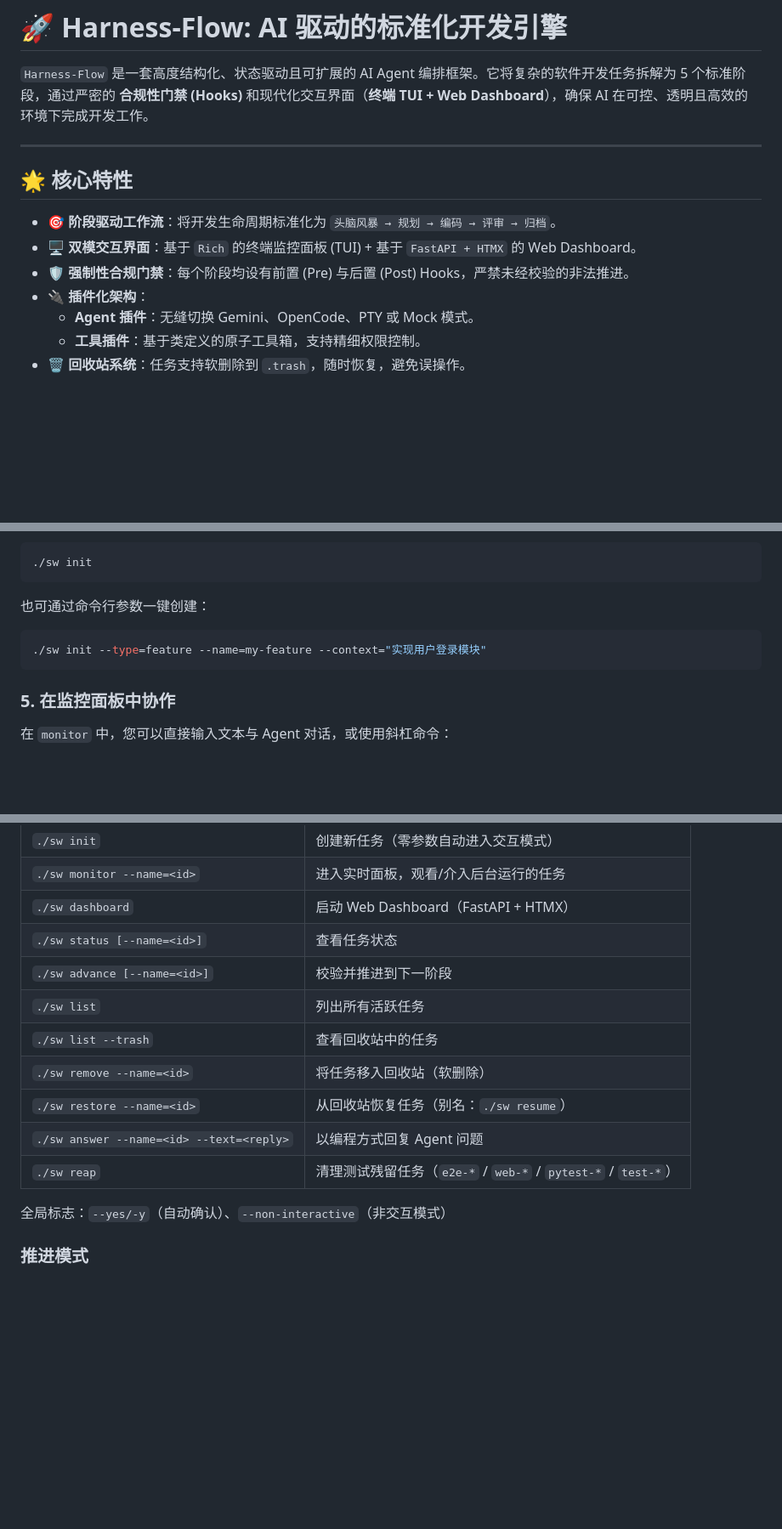
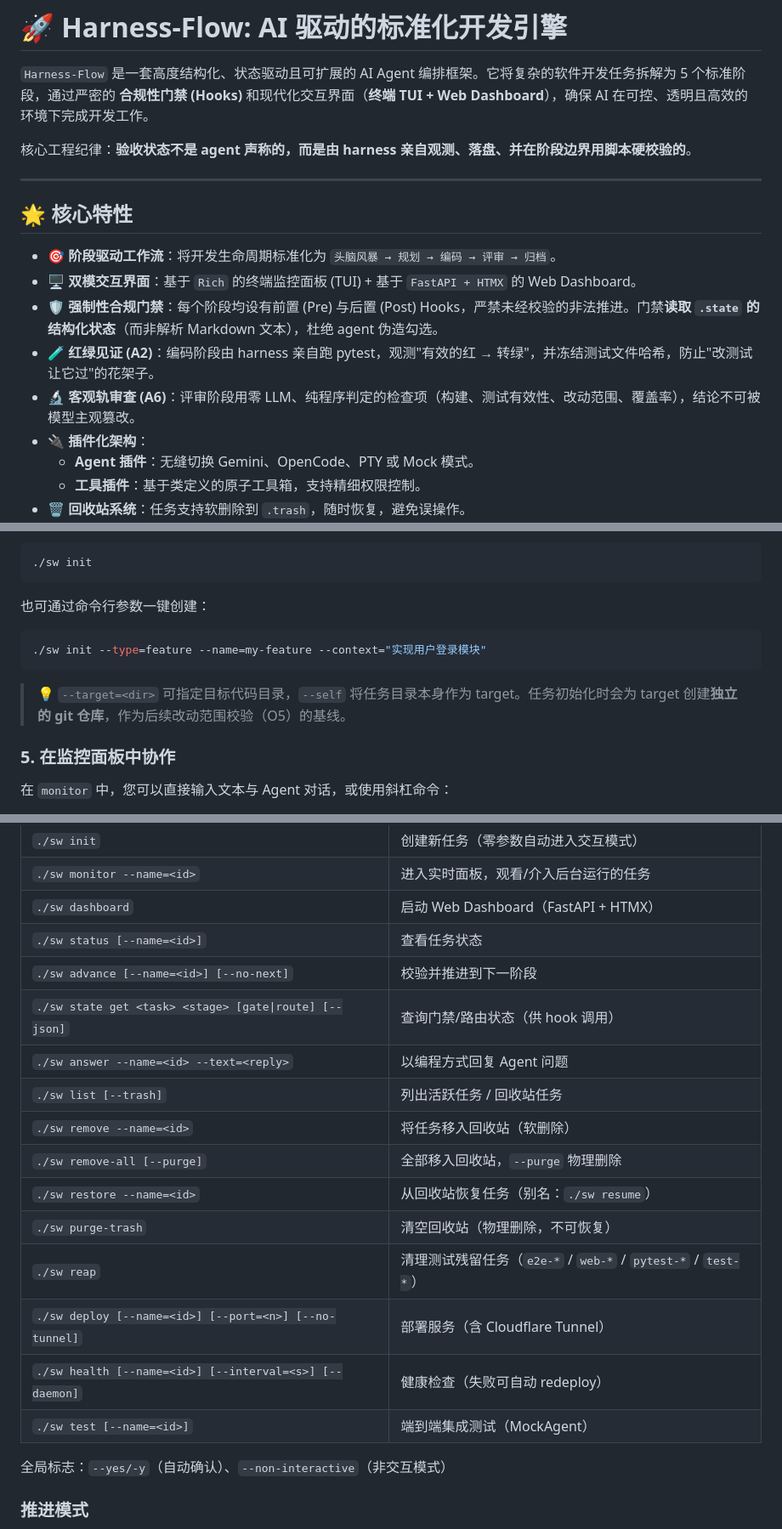
Before and after one commit to yuefengwang/harness-flow, a Markdown page: README.md, 3 parts joined by grey strips. Shown at 85% size. Drawn GitHub-style; blank space fills up the shorter version.

````diff
--- a/README.md
+++ b/README.md
@@ -1,6 +1,8 @@
 # 🚀 Harness-Flow: AI 驱动的标准化开发引擎
 
 `Harness-Flow` 是一套高度结构化、状态驱动且可扩展的 AI Agent 编排框架。它将复杂的软件开发任务拆解为 5 个标准阶段，通过严密的 **合规性门禁 (Hooks)** 和现代化交互界面（**终端 TUI + Web Dashboard**），确保 AI 在可控、透明且高效的环境下完成开发工作。
+
+核心工程纪律：**验收状态不是 agent 声称的，而是由 harness 亲自观测、落盘、并在阶段边界用脚本硬校验的**。
 
 ---
 
@@ -8,7 +10,9 @@
 
 -   **🎯 阶段驱动工作流**：将开发生命周期标准化为 `头脑风暴 → 规划 → 编码 → 评审 → 归档`。
 -   **🖥️ 双模交互界面**：基于 `Rich` 的终端监控面板 (TUI) + 基于 `FastAPI + HTMX` 的 Web Dashboard。
--   **🛡️ 强制性合规门禁**：每个阶段均设有前置 (Pre) 与后置 (Post) Hooks，严禁未经校验的非法推进。
+-   **🛡️ 强制性合规门禁**：每个阶段均设有前置 (Pre) 与后置 (Post) Hooks，严禁未经校验的非法推进。门禁**读取 `.state` 的结构化状态**（而非解析 Markdown 文本），杜绝 agent 伪造勾选。
+-   **🧪 红绿见证 (A2)**：编码阶段由 harness 亲自跑 pytest，观测"有效的红 → 转绿"，并冻结测试文件哈希，防止"改测试让它过"的花架子。
+-   **🔬 客观轨审查 (A6)**：评审阶段用零 LLM、纯程序判定的检查项（构建、测试有效性、改动范围、覆盖率），结论不可被模型主观篡改。
 -   **🔌 插件化架构**：
     -   **Agent 插件**：无缝切换 Gemini、OpenCode、PTY 或 Mock 模式。
     -   **工具插件**：基于类定义的原子工具箱，支持精细权限控制。
@@ -124,6 +127,8 @@ harness:
 ./sw init --type=feature --name=my-feature --context="实现用户登录模块"
 ```
 
+> 💡 `--target=<dir>` 可指定目标代码目录，`--self` 将任务目录本身作为 target。任务初始化时会为 target 创建**独立的 git 仓库**，作为后续改动范围校验（O5）的基线。
+
 ### 5. 在监控面板中协作
 
 在 `monitor` 中，您可以直接输入文本与 Agent 对话，或使用斜杠命令：
@@ -152,13 +157,18 @@ harness:
 | `./sw monitor --name=<id>` | 进入实时面板，观看/介入后台运行的任务 |
 | `./sw dashboard` | 启动 Web Dashboard（FastAPI + HTMX） |
 | `./sw status [--name=<id>]` | 查看任务状态 |
-| `./sw advance [--name=<id>]` | 校验并推进到下一阶段 |
-| `./sw list` | 列出所有活跃任务 |
-| `./sw list --trash` | 查看回收站中的任务 |
+| `./sw advance [--name=<id>] [--no-next]` | 校验并推进到下一阶段 |
+| `./sw state get <task> <stage> [gate\|route] [--json]` | 查询门禁/路由状态（供 hook 调用） |
+| `./sw answer --name=<id> --text=<reply>` | 以编程方式回复 Agent 问题 |
+| `./sw list [--trash]` | 列出活跃任务 / 回收站任务 |
 | `./sw remove --name=<id>` | 将任务移入回收站（软删除） |
+| `./sw remove-all [--purge]` | 全部移入回收站，`--purge` 物理删除 |
 | `./sw restore --name=<id>` | 从回收站恢复任务（别名：`./sw resume`） |
-| `./sw answer --name=<id> --text=<reply>` | 以编程方式回复 Agent 问题 |
+| `./sw purge-trash` | 清空回收站（物理删除，不可恢复） |
 | `./sw reap` | 清理测试残留任务（`e2e-*` / `web-*` / `pytest-*` / `test-*`） |
+| `./sw deploy [--name=<id>] [--port=<n>] [--no-tunnel]` | 部署服务（含 Cloudflare Tunnel） |
+| `./sw health [--name=<id>] [--interval=<s>] [--daemon]` | 健康检查（失败可自动 redeploy） |
+| `./sw test [--name=<id>]` | 端到端集成测试（MockAgent） |
 
 全局标志：`--yes/-y`（自动确认）、`--non-interactive`（非交互模式）
 
````
Also changed, not shown: other parts of README.md (+32 -17 lines).
